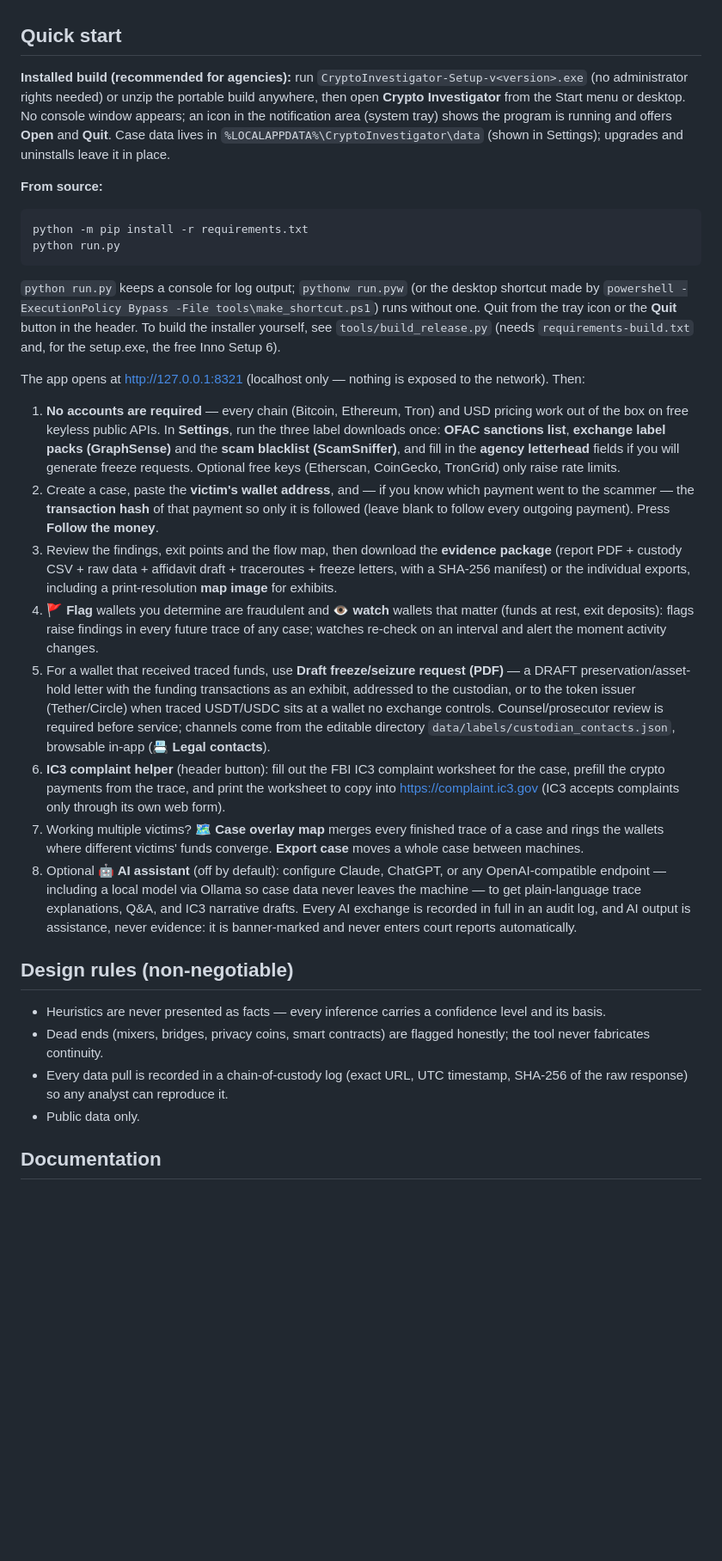
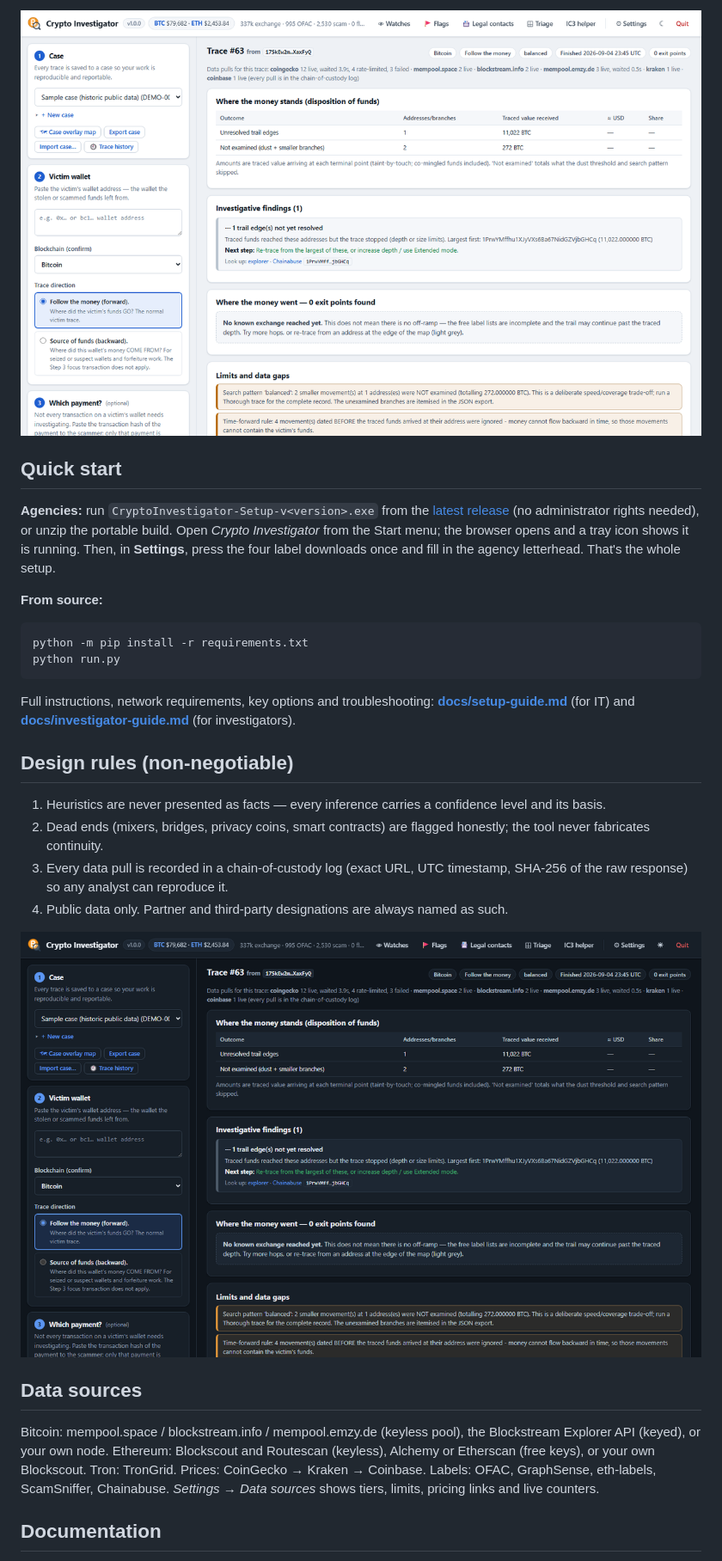
Before and after one commit to wyattrossell/Crypto_Investigator, a Markdown page: README.md, the part around one of its changes. Shown at 86% size. Rendered like a GitHub page; pictures changed too: docs/images/trace-results-dark.png (added), docs/images/trace-results.png (added); blank space fills up the shorter version.

````diff
--- a/README.md
+++ b/README.md
@@ -15,14 +37,13 @@ records via that legal process.
+![Trace results](docs/images/trace-results.png)
 
 ## Quick start
 
-**Installed build (recommended for agencies):** run
-`CryptoInvestigator-Setup-v<version>.exe` (no administrator rights
-needed) or unzip the portable build anywhere, then open **Crypto
-Investigator** from the Start menu or desktop. No console window appears;
-an icon in the notification area (system tray) shows the program is
-running and offers **Open** and **Quit**. Case data lives in
-`%LOCALAPPDATA%\CryptoInvestigator\data` (shown in Settings); upgrades
-and uninstalls leave it in place.
+**Agencies:** run `CryptoInvestigator-Setup-v<version>.exe` from the
+[latest release](https://github.com/wyattrossell/Crypto_Investigator/releases)
+(no administrator rights needed), or unzip the portable build. Open
+*Crypto Investigator* from the Start menu; the browser opens and a tray
+icon shows it is running. Then, in **Settings**, press the four label
+downloads once and fill in the agency letterhead. That's the whole setup.
 
 **From source:**
 
@@ -31,68 +52,32 @@ python -m pip install -r requirements.txt
 python run.py
 ```
 
-`python run.py` keeps a console for log output; `pythonw run.pyw` (or the
-desktop shortcut made by `powershell -ExecutionPolicy Bypass -File
-tools\make_shortcut.ps1`) runs without one. Quit from the tray icon or
-the **Quit** button in the header. To build the installer yourself, see
-`tools/build_release.py` (needs `requirements-build.txt` and, for the
-setup.exe, the free Inno Setup 6).
-
-The app opens at http://127.0.0.1:8321 (localhost only — nothing is exposed
-to the network). Then:
-
-1. **No accounts are required** — every chain (Bitcoin, Ethereum, Tron)
-   and USD pricing work out of the box on free keyless public APIs.
-   In **Settings**, run the three label downloads once: **OFAC sanctions
-   list**, **exchange label packs (GraphSense)** and the **scam blacklist
-   (ScamSniffer)**, and fill in the **agency letterhead** fields if you
-   will generate freeze requests. Optional free keys (Etherscan,
-   CoinGecko, TronGrid) only raise rate limits.
-2. Create a case, paste the **victim's wallet address**, and — if you know
-   which payment went to the scammer — the **transaction hash** of that
-   payment so only it is followed (leave blank to follow every outgoing
-   payment). Press **Follow the money**.
-3. Review the findings, exit points and the flow map, then download the
-   **evidence package** (report PDF + custody CSV + raw data + affidavit
-   draft + traceroutes + freeze letters, with a SHA-256 manifest) or the
-   individual exports, including a print-resolution **map image** for
-   exhibits.
-4. **🚩 Flag** wallets you determine are fraudulent and **👁 watch**
-   wallets that matter (funds at rest, exit deposits): flags raise
-   findings in every future trace of any case; watches re-check on an
-   interval and alert the moment activity changes.
-5. For a wallet that received traced funds, use **Draft freeze/seizure
-   request (PDF)** — a DRAFT preservation/asset-hold letter with the
-   funding transactions as an exhibit, addressed to the custodian, or to
-   the token issuer (Tether/Circle) when traced USDT/USDC sits at a
-   wallet no exchange controls. Counsel/prosecutor review is required
-   before service; channels come from the editable directory
-   `data/labels/custodian_contacts.json`, browsable in-app (**📇 Legal
-   contacts**).
-6. **IC3 complaint helper** (header button): fill out the FBI IC3 complaint
-   worksheet for the case, prefill the crypto payments from the trace, and
-   print the worksheet to copy into https://complaint.ic3.gov (IC3 accepts
-   complaints only through its own web form).
-7. Working multiple victims? **🗺 Case overlay map** merges every finished
-   trace of a case and rings the wallets where different victims' funds
-   converge. **Export case** moves a whole case between machines.
-8. Optional **🤖 AI assistant** (off by default): configure Claude,
-   ChatGPT, or any OpenAI-compatible endpoint — including a local model
-   via Ollama so case data never leaves the machine — to get
-   plain-language trace explanations, Q&A, and IC3 narrative drafts.
-   Every AI exchange is recorded in full in an audit log, and AI output
-   is assistance, never evidence: it is banner-marked and never enters
-   court reports automatically.
+Full instructions, network requirements, key options and troubleshooting:
+**[docs/setup-guide.md](docs/setup-guide.md)** (for IT) and
+**[docs/investigator-guide.md](docs/investigator-guide.md)** (for
+investigators).
 
 ## Design rules (non-negotiable)
 
-- Heuristics are never presented as facts — every inference carries a
-  confidence level and its basis.
-- Dead ends (mixers, bridges, privacy coins, smart contracts) are flagged
-  honestly; the tool never fabricates continuity.
-- Every data pull is recorded in a chain-of-custody log (exact URL, UTC
-  timestamp, SHA-256 of the raw response) so any analyst can reproduce it.
-- Public data only.
+1. Heuristics are never presented as facts — every inference carries a
+   confidence level and its basis.
+2. Dead ends (mixers, bridges, privacy coins, smart contracts) are flagged
+   honestly; the tool never fabricates continuity.
+3. Every data pull is recorded in a chain-of-custody log (exact URL, UTC
+   timestamp, SHA-256 of the raw response) so any analyst can reproduce it.
+4. Public data only. Partner and third-party designations are always
+   named as such.
+
+![Dark theme](docs/images/trace-results-dark.png)
+
+## Data sources
+
+Bitcoin: mempool.space / blockstream.info / mempool.emzy.de (keyless pool),
+the Blockstream Explorer API (keyed), or your own node. Ethereum:
+Blockscout and Routescan (keyless), Alchemy or Etherscan (free keys), or
+your own Blockscout. Tron: TronGrid. Prices: CoinGecko → Kraken → Coinbase.
+Labels: OFAC, GraphSense, eth-labels, ScamSniffer, Chainabuse. *Settings →
+Data sources* shows tiers, limits, pricing links and live counters.
 
 ## Documentation
 
````
Also changed, not shown: other parts of README.md (+54 -19 lines), CHANGELOG.md (+37 -0 lines), docs/investigator-guide.md (added, +186 -0 lines), docs/release-checklist.md (added, +32 -0 lines), docs/setup-guide.md (added, +204 -0 lines), docs/images/start-screen.png (added), 7 other files.
